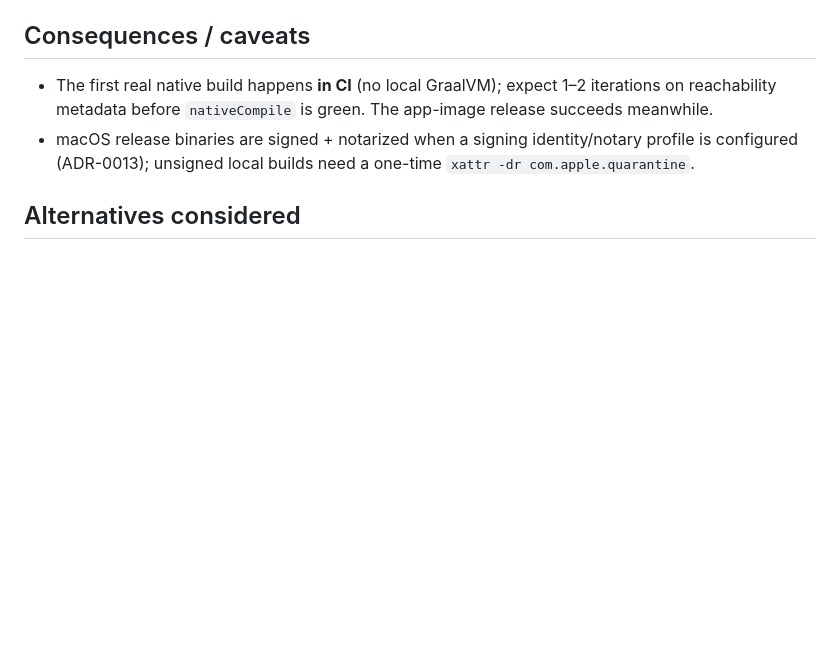
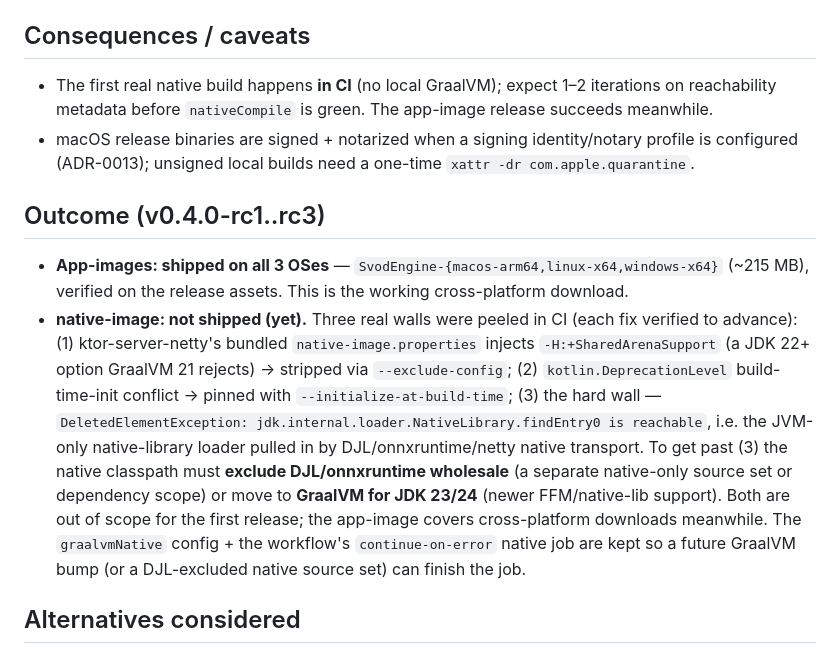
Before and after one commit to FleetQ/svod-engine, a Markdown page: docs/adr/0015-native-image-and-cross-platform-releases.md, the part around the change. Drawn GitHub-style; blank space fills up the shorter version.

```diff
--- a/docs/adr/0015-native-image-and-cross-platform-releases.md
+++ b/docs/adr/0015-native-image-and-cross-platform-releases.md
@@ -49,6 +49,22 @@ GraalVM has no JDK 20 build, so `kotlin.jvmToolchain` reads `-Psvod.jdk` (defaul
 - macOS release binaries are signed + notarized when a signing identity/notary profile is
   configured (ADR-0013); unsigned local builds need a one-time `xattr -dr com.apple.quarantine`.
 
+## Outcome (v0.4.0-rc1..rc3)
+
+- **App-images: shipped on all 3 OSes** — `SvodEngine-{macos-arm64,linux-x64,windows-x64}` (~215 MB),
+  verified on the release assets. This is the working cross-platform download.
+- **native-image: not shipped (yet).** Three real walls were peeled in CI (each fix verified to
+  advance): (1) ktor-server-netty's bundled `native-image.properties` injects `-H:+SharedArenaSupport`
+  (a JDK 22+ option GraalVM 21 rejects) → stripped via `--exclude-config`; (2) `kotlin.DeprecationLevel`
+  build-time-init conflict → pinned with `--initialize-at-build-time`; (3) the hard wall —
+  `DeletedElementException: jdk.internal.loader.NativeLibrary.findEntry0 is reachable`, i.e. the
+  JVM-only native-library loader pulled in by DJL/onnxruntime/netty native transport. To get past (3)
+  the native classpath must **exclude DJL/onnxruntime wholesale** (a separate native-only source set
+  or dependency scope) or move to **GraalVM for JDK 23/24** (newer FFM/native-lib support). Both are
+  out of scope for the first release; the app-image covers cross-platform downloads meanwhile. The
+  `graalvmNative` config + the workflow's `continue-on-error` native job are kept so a future
+  GraalVM bump (or a DJL-excluded native source set) can finish the job.
+
 ## Alternatives considered
 - **native-only releases** — rejected: a metadata failure would leave no downloadable build. The
   app-image fallback guarantees a working release.
```
Also changed, not shown: README.md (+16 -22 lines).
